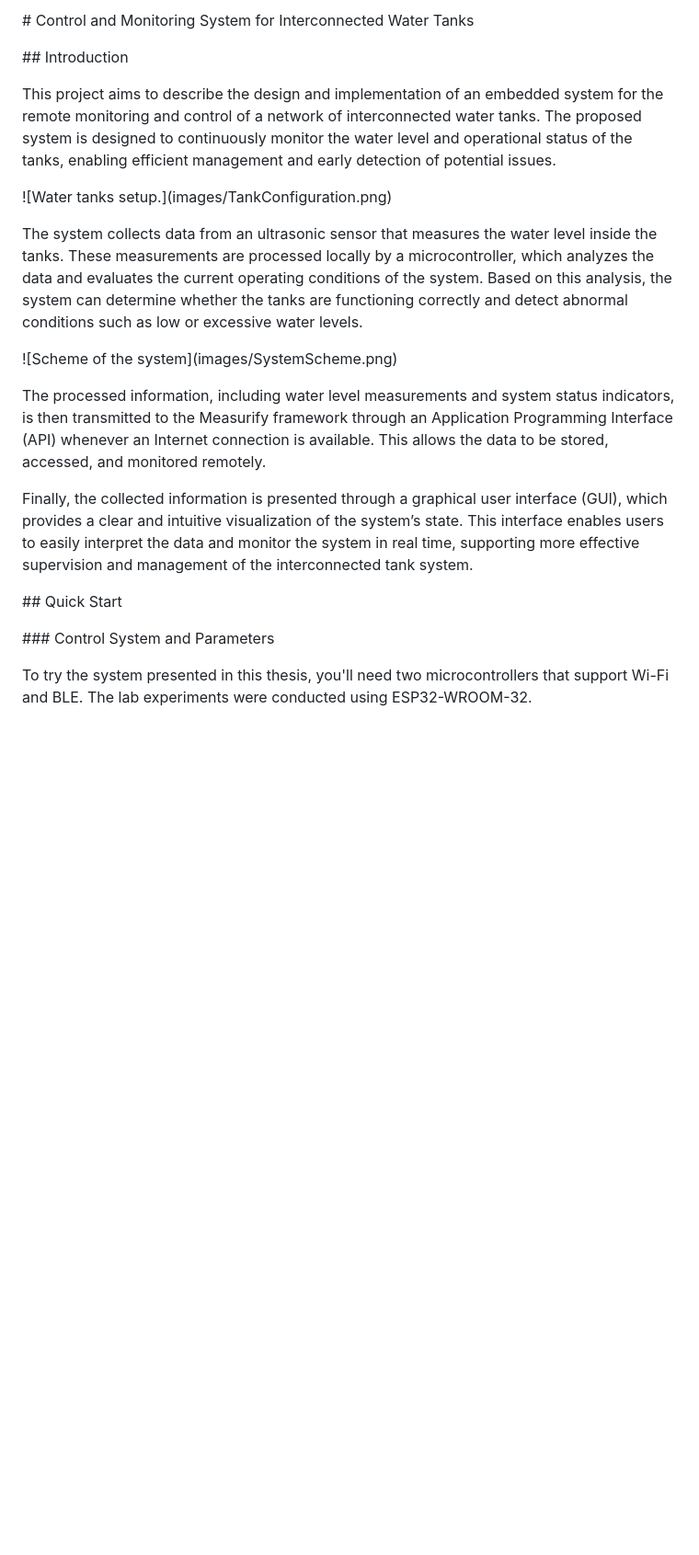
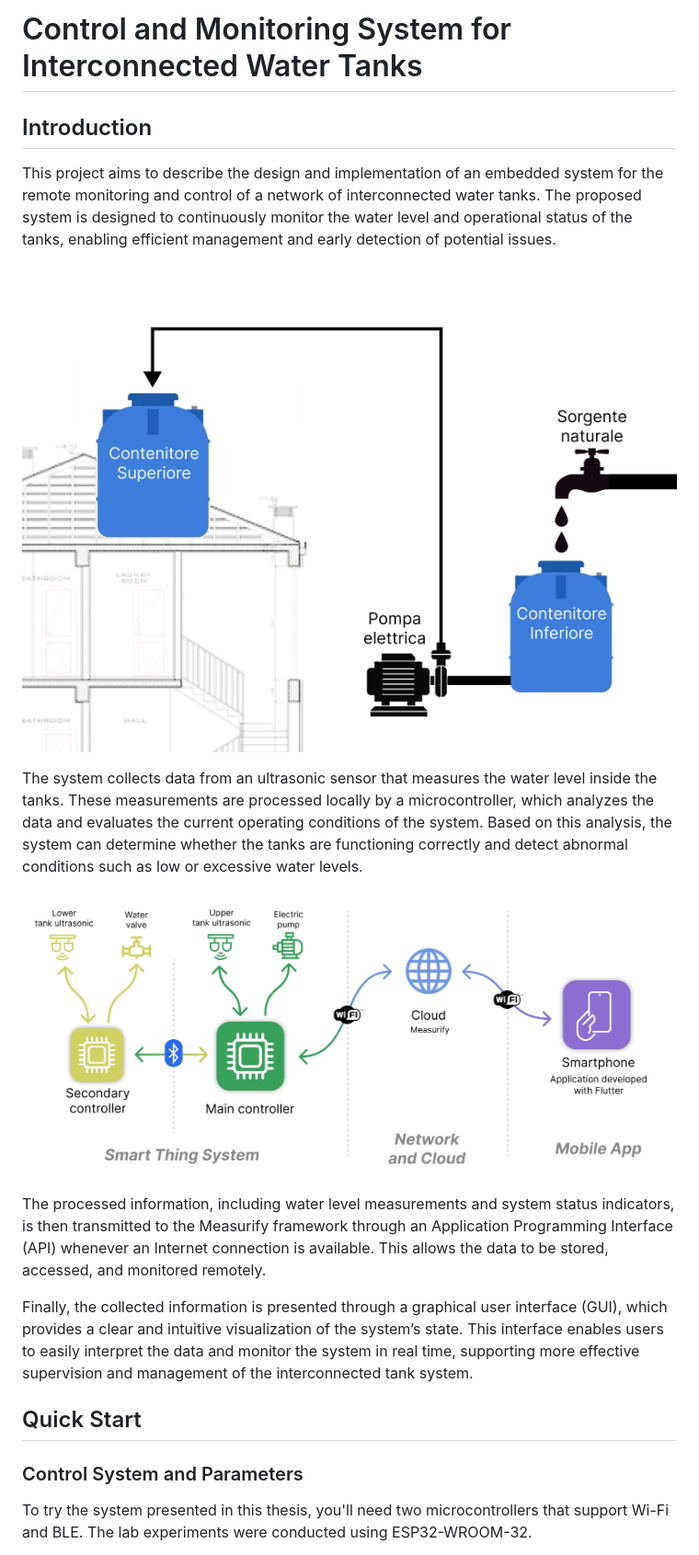
Before and after one commit to measurify/example-water-tanks, a Markdown page: README.md, the part around one of its changes. Shown at 92% size. Rendered like a GitHub page; blank space fills up the shorter version.

Commit message:
fixed readme markdown

```diff
--- a/README.md
+++ b/README.md
@@ -1,8 +1,8 @@
-\# Control and Monitoring System for Interconnected Water Tanks
+# Control and Monitoring System for Interconnected Water Tanks
 
 
 
-\## Introduction
+## Introduction
 
 
 
@@ -10,7 +10,7 @@ This project aims to describe the design and implementation of an embedded syste
 
 
 
-!\[Water tanks setup.](images/TankConfiguration.png)
+![Water tanks setup.](images/TankConfiguration.png)
 
 
 
@@ -18,7 +18,7 @@ The system collects data from an ultrasonic sensor that measures the water level
 
 
 
-!\[Scheme of the system](images/SystemScheme.png)
+![Scheme of the system](images/SystemScheme.png)
 
 
 
@@ -30,11 +30,11 @@ Finally, the collected information is presented through a graphical user interfa
 
 
 
-\## Quick Start
+## Quick Start
 
 
 
-\### Control System and Parameters
+### Control System and Parameters
 
 To try the system presented in this thesis, you'll need two microcontrollers that support Wi-Fi and BLE. The lab experiments were conducted using ESP32-WROOM-32.
 
```
Also changed, not shown: other parts of README.md (+1 -1 lines).
